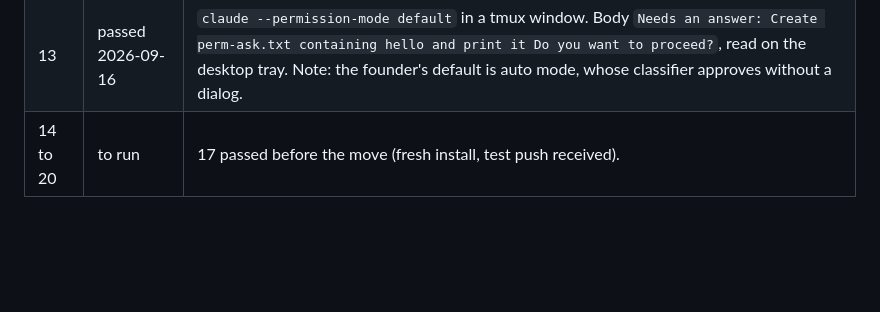
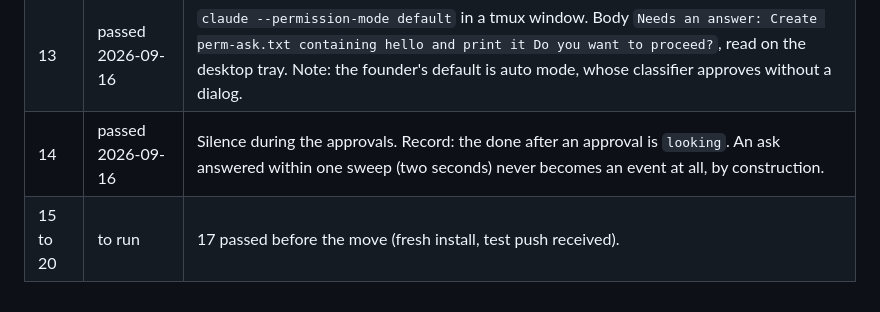
Before and after one commit to ArnaudValensi/merlin, a Markdown page: docs/dev/notifications-acceptance.md, the part around the change. Rendered like a GitHub page; blank space fills up the shorter version.

Commit message:
Acceptance run: case 14 passed

```diff
--- a/docs/dev/notifications-acceptance.md
+++ b/docs/dev/notifications-acceptance.md
@@ -73,4 +73,5 @@ that, and everything else is to be redone.
 | 10, 11 | passed | Unaffected by the move. |
 | 12 | passed 2026-09-16 | Body `Needs an answer: ☐ Test ask Quelle couleur...`, the dialog's header chip precedes the question. Gone everywhere once answered. |
 | 13 | passed 2026-09-16 | `claude --permission-mode default` in a tmux window. Body `Needs an answer: Create perm-ask.txt containing hello and print it Do you want to proceed?`, read on the desktop tray. Note: the founder's default is auto mode, whose classifier approves without a dialog. |
-| 14 to 20 | to run | 17 passed before the move (fresh install, test push received). |
+| 14 | passed 2026-09-16 | Silence during the approvals. Record: the done after an approval is `looking`. An ask answered within one sweep (two seconds) never becomes an event at all, by construction. |
+| 15 to 20 | to run | 17 passed before the move (fresh install, test push received). |
```
